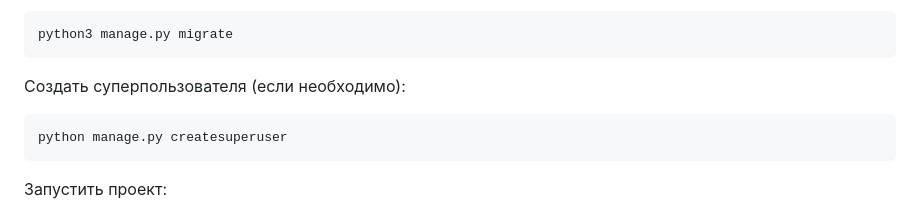
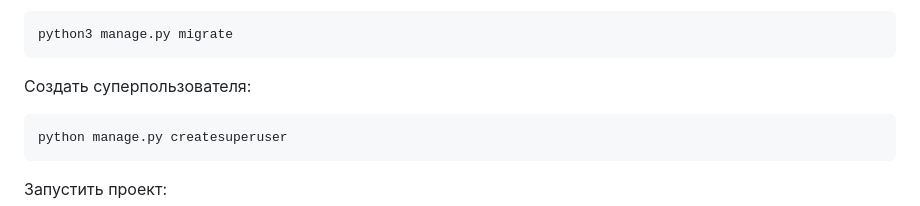
Before and after one commit to testacc09/Blogicum3, a Markdown page: README.md, the part around the change. Drawn GitHub-style.

````diff
--- a/README.md
+++ b/README.md
@@ -59,7 +59,7 @@ pip install -r requirements.txt
 ```python
 python3 manage.py migrate
 ```
-Создать суперпользователя (если необходимо):
+Создать суперпользователя:
 ```python
 python manage.py createsuperuser
 ```
````
